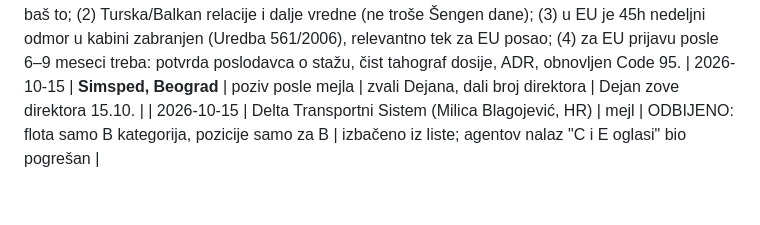
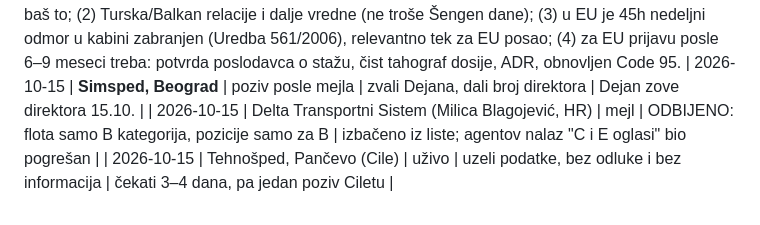
Before and after one commit to filing73/dejan, a Markdown page: posao-CE-vozac/IZVESTAJ_CE_vozac_Srbija_2026-10-14.md, the part around the change. GitHub-like rendering.

Commit message:
Evidencija: Tehnošped razgovor 15.10

```diff
--- a/posao-CE-vozac/IZVESTAJ_CE_vozac_Srbija_2026-10-14.md
+++ b/posao-CE-vozac/IZVESTAJ_CE_vozac_Srbija_2026-10-14.md
@@ -222,3 +222,4 @@ Dejanov Infostud nalog je profil firme (EOOD), ne može da se prijavljuje kao ka
 Kandidat trenutno nema stan, ali može da iznajmi garsonjeru u okolini Pančeva (150–250 €/mes). Horizont u Srbiji: 6–9 meseci radi sticanja iskustva, zatim EU (Gartner i slični). Posledice: (1) domaći posao je prihvatljiv kao ulaz, ali prioritet ostaje međunarodno C+E iskustvo jer EU poslodavci traže baš to; (2) Turska/Balkan relacije i dalje vredne (ne troše Šengen dane); (3) u EU je 45h nedeljni odmor u kabini zabranjen (Uredba 561/2006), relevantno tek za EU posao; (4) za EU prijavu posle 6–9 meseci treba: potvrda poslodavca o stažu, čist tahograf dosije, ADR, obnovljen Code 95.
 | 2026-10-15 | **Simsped, Beograd** | poziv posle mejla | zvali Dejana, dali broj direktora | Dejan zove direktora 15.10. |
 | 2026-10-15 | Delta Transportni Sistem (Milica Blagojević, HR) | mejl | ODBIJENO: flota samo B kategorija, pozicije samo za B | izbačeno iz liste; agentov nalaz "C i E oglasi" bio pogrešan |
+| 2026-10-15 | Tehnošped, Pančevo (Cile) | uživo | uzeli podatke, bez odluke i bez informacija | čekati 3–4 dana, pa jedan poziv Ciletu |
```
